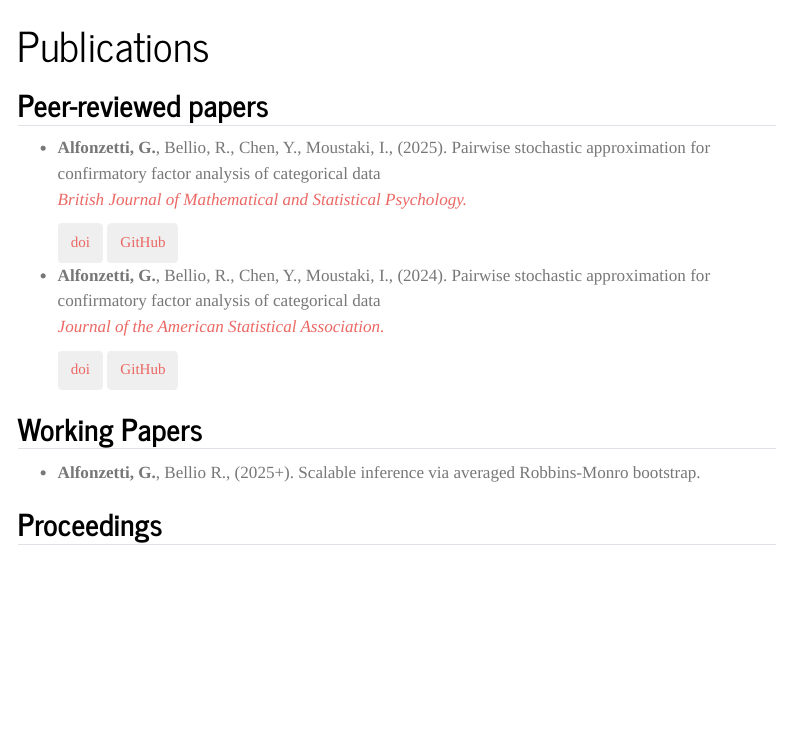
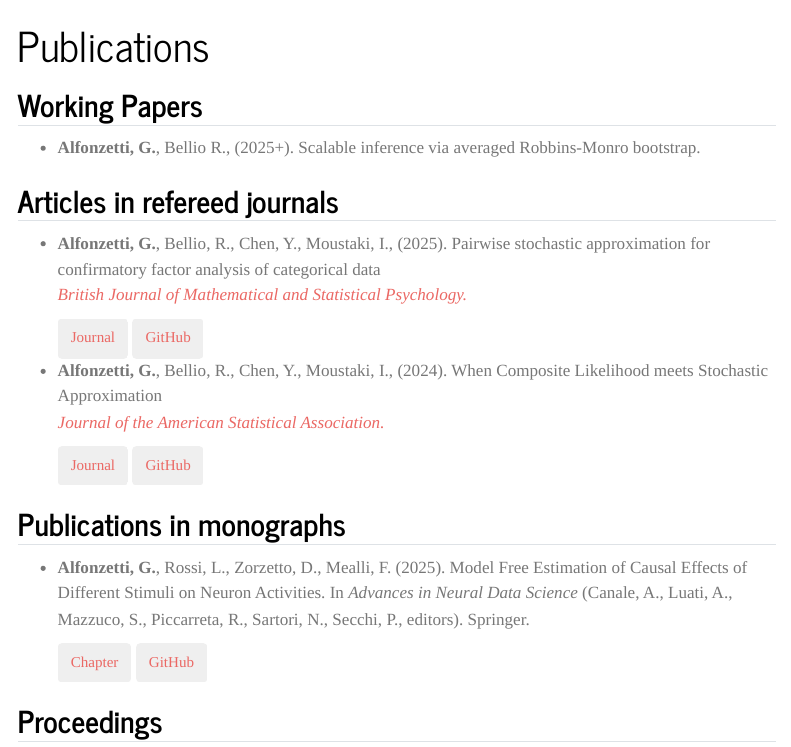
Before and after one commit to giuseppealfonzetti/giuseppealfonzetti.github.io, a Quarto document (publications.qmd): the page in a window 1100 px wide, from its top. Rendered offline with R 4.5, knitr and Pandoc in place of Quarto, with nearby package versions; menus at the side of the page are left out.

Commit message:
update publ

```diff
--- a/publications.qmd
+++ b/publications.qmd
@@ -1,20 +1,29 @@
 ---
 title: "Publications"
 ---
-## Peer-reviewed papers
-- **Alfonzetti, G.**, Bellio, R., Chen, Y., Moustaki, I., (2025). Pairwise stochastic approximation for confirmatory factor analysis of categorical data <p class="text-primary">*British Journal of Mathematical and Statistical Psychology.*<p> <p><div>
-<button type="button" class="btn btn-outline-primary">[doi](https://doi.org/10.1111/bmsp.12347)</button>
-<button type="button" class="btn btn-outline-primary">[GitHub](https://github.com/giuseppealfonzetti/experimentsSTOPLFA/tree/main)</button>
-</div>
-
-- **Alfonzetti, G.**, Bellio, R., Chen, Y., Moustaki, I., (2024). Pairwise stochastic approximation for confirmatory factor analysis of categorical data <p class="text-primary">*Journal of the American Statistical Association.*<p> <p><div>
-<button type="button" class="btn btn-outline-primary">[doi](https://doi.org/10.1080/01621459.2024.2436219)</button>
-<button type="button" class="btn btn-outline-primary">[GitHub](https://github.com/giuseppealfonzetti/experiments_stoCL/tree/main)</button>
-</div>
 
 ## Working Papers
 - **Alfonzetti, G.**, Bellio R., (2025+). Scalable inference via averaged Robbins-Monro
 bootstrap.
+
+## Articles in refereed journals
+- **Alfonzetti, G.**, Bellio, R., Chen, Y., Moustaki, I., (2025). Pairwise stochastic approximation for confirmatory factor analysis of categorical data <p class="text-primary">*British Journal of Mathematical and Statistical Psychology.*<p> <p><div>
+<button type="button" class="btn btn-outline-primary">[Journal](https://doi.org/10.1111/bmsp.12347)</button>
+<button type="button" class="btn btn-outline-primary">[GitHub](https://github.com/giuseppealfonzetti/experimentsSTOPLFA/tree/main)</button>
+</div>
+
+- **Alfonzetti, G.**, Bellio, R., Chen, Y., Moustaki, I., (2024). When Composite Likelihood meets Stochastic Approximation <p class="text-primary">*Journal of the American Statistical Association.*<p> <p><div>
+<button type="button" class="btn btn-outline-primary">[Journal](https://doi.org/10.1080/01621459.2024.2436219)</button>
+<button type="button" class="btn btn-outline-primary">[GitHub](https://github.com/giuseppealfonzetti/experiments_stoCL/tree/main)</button>
+</div>
+
+## Publications in monographs
+- **Alfonzetti, G.**, Rossi, L., Zorzetto, D., Mealli, F. (2025). Model Free Estimation of Causal Effects of Different Stimuli on Neuron Activities. In *Advances in Neural Data Science* (Canale, A., Luati, A., Mazzuco, S., Piccarreta, R., Sartori, N., Secchi, P., editors). Springer.
+<p><div>
+<button type="button" class="btn btn-outline-primary">[Chapter](https://link.springer.com/chapter/10.1007/978-3-031-70638-7_2)</button>
+<button type="button" class="btn btn-outline-primary">[GitHub](https://github.com/giuseppealfonzetti/CausVisNral)</button>
+</div>
+
 
 ## Proceedings
 ### 2024:
```
